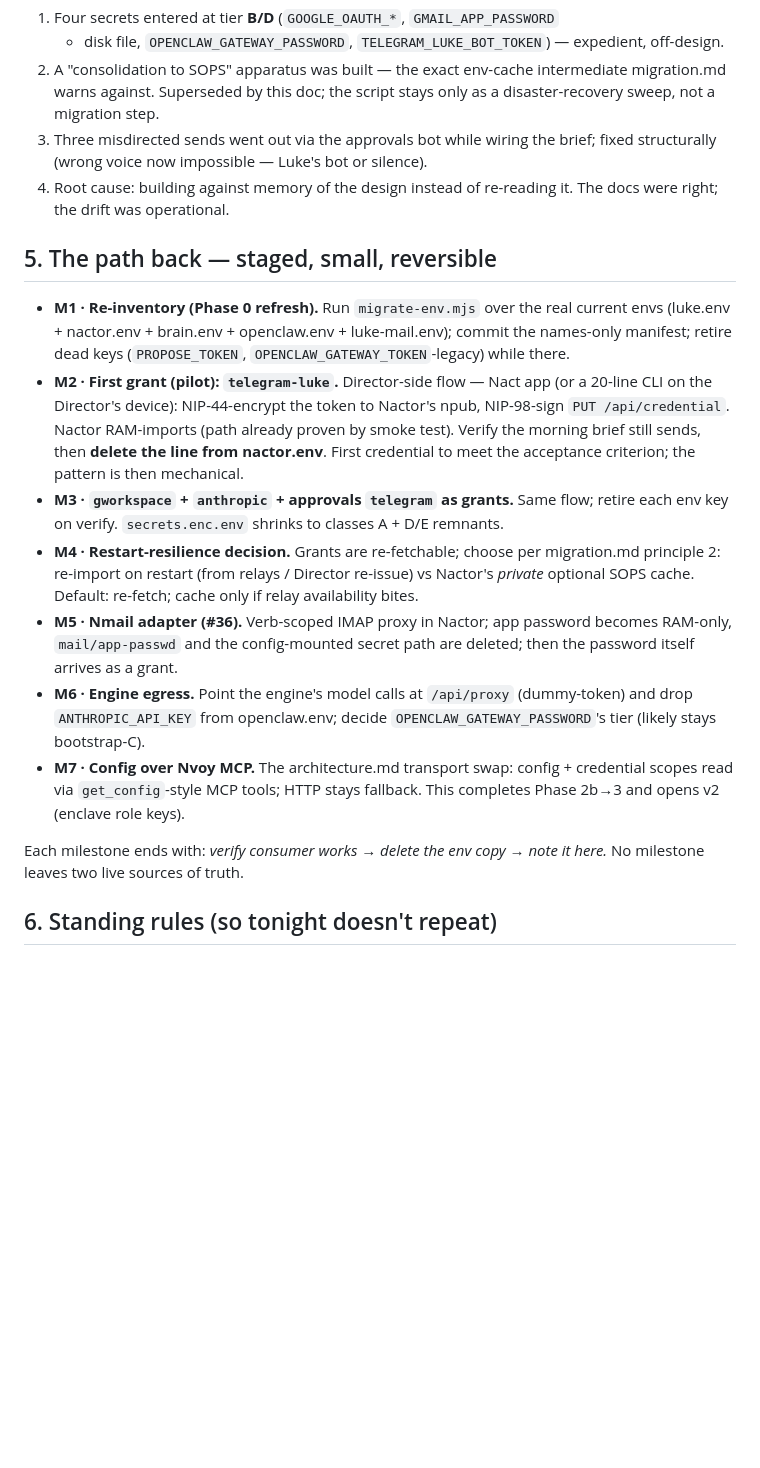
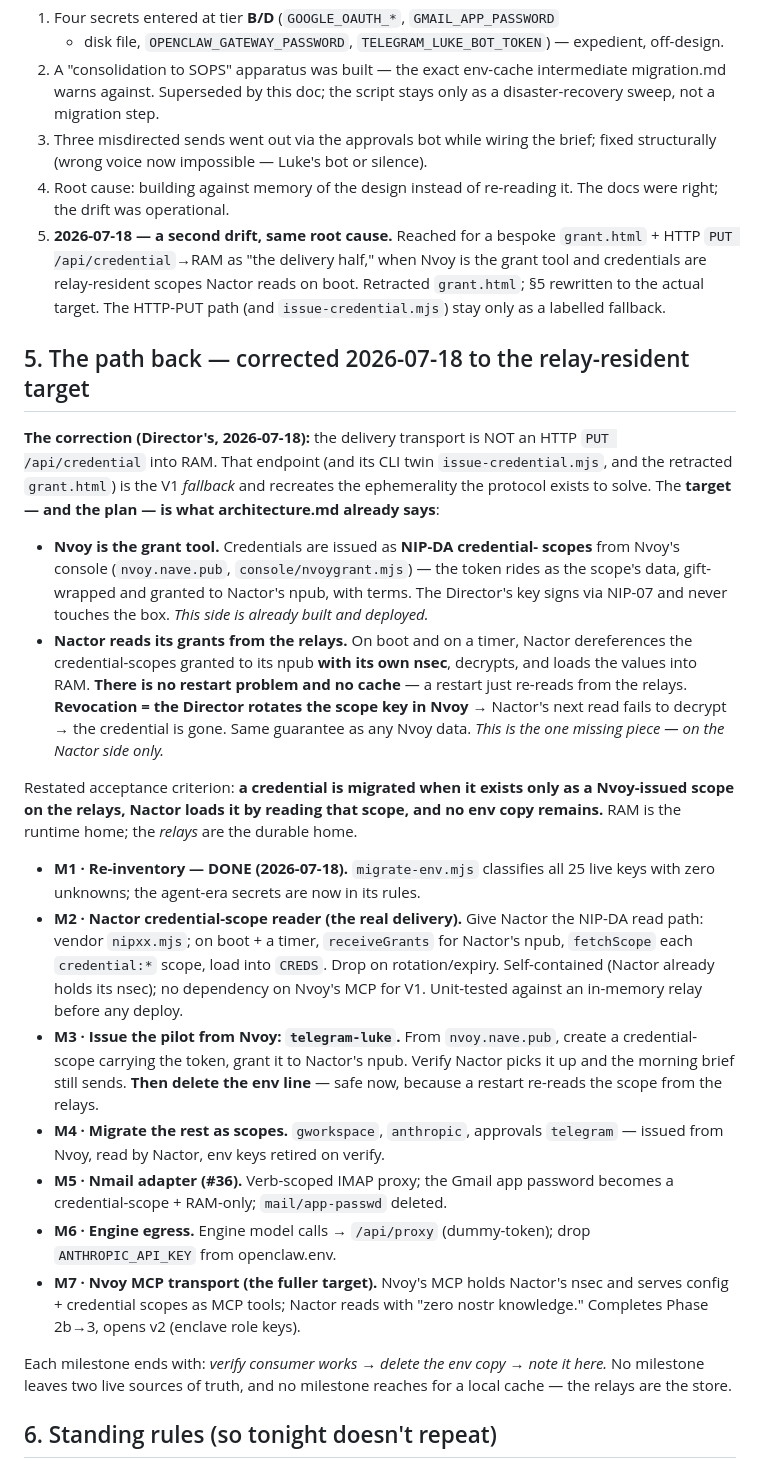
Before and after one commit to JAFairweather/nact, a Markdown page: docs/migration-status-2026-07.md, the part around the change. Drawn GitHub-style; blank space fills up the shorter version.

Commit message:
docs: migration plan corrected to the relay-resident target — Nvoy issues, Nactor reads grants from relays (no HTTP-PUT, no cache)

```diff
--- a/docs/migration-status-2026-07.md
+++ b/docs/migration-status-2026-07.md
@@ -87,38 +87,62 @@ repo deploy key, class C).
    silence).
 4. Root cause: building against memory of the design instead of re-reading it.
    The docs were right; the drift was operational.
+5. **2026-07-18 — a second drift, same root cause.** Reached for a bespoke
+   `grant.html` + HTTP `PUT /api/credential`→RAM as "the delivery half," when
+   Nvoy is the grant tool and credentials are relay-resident scopes Nactor reads
+   on boot. Retracted `grant.html`; §5 rewritten to the actual target. The
+   HTTP-PUT path (and `issue-credential.mjs`) stay only as a labelled fallback.
 
-## 5. The path back — staged, small, reversible
+## 5. The path back — corrected 2026-07-18 to the relay-resident target
 
-- **M1 · Re-inventory (Phase 0 refresh).** Run `migrate-env.mjs` over the real
-  current envs (luke.env + nactor.env + brain.env + openclaw.env + luke-mail.env);
-  commit the names-only manifest; retire dead keys (`PROPOSE_TOKEN`,
-  `OPENCLAW_GATEWAY_TOKEN`-legacy) while there.
-- **M2 · First grant (pilot): `telegram-luke`.** Director-side flow — Nact app
-  (or a 20-line CLI on the Director's device): NIP-44-encrypt the token to
-  Nactor's npub, NIP-98-sign `PUT /api/credential`. Nactor RAM-imports (path
-  already proven by smoke test). Verify the morning brief still sends, then
-  **delete the line from nactor.env**. First credential to meet the acceptance
-  criterion; the pattern is then mechanical.
-- **M3 · `gworkspace` + `anthropic` + approvals `telegram` as grants.** Same
-  flow; retire each env key on verify. `secrets.enc.env` shrinks to classes A +
-  D/E remnants.
-- **M4 · Restart-resilience decision.** Grants are re-fetchable; choose per
-  migration.md principle 2: re-import on restart (from relays / Director
-  re-issue) vs Nactor's *private* optional SOPS cache. Default: re-fetch;
-  cache only if relay availability bites.
-- **M5 · Nmail adapter (#36).** Verb-scoped IMAP proxy in Nactor; app password
-  becomes RAM-only, `mail/app-passwd` and the config-mounted secret path are
-  deleted; then the password itself arrives as a grant.
-- **M6 · Engine egress.** Point the engine's model calls at `/api/proxy`
-  (dummy-token) and drop `ANTHROPIC_API_KEY` from openclaw.env; decide
-  `OPENCLAW_GATEWAY_PASSWORD`'s tier (likely stays bootstrap-C).
-- **M7 · Config over Nvoy MCP.** The architecture.md transport swap: config +
-  credential scopes read via `get_config`-style MCP tools; HTTP stays fallback.
-  This completes Phase 2b→3 and opens v2 (enclave role keys).
+**The correction (Director's, 2026-07-18):** the delivery transport is NOT an
+HTTP `PUT /api/credential` into RAM. That endpoint (and its CLI twin
+`issue-credential.mjs`, and the retracted `grant.html`) is the V1 *fallback* and
+recreates the ephemerality the protocol exists to solve. The **target — and the
+plan — is what architecture.md already says**:
 
-Each milestone ends with: *verify consumer works → delete the env copy → note
-it here.* No milestone leaves two live sources of truth.
+- **Nvoy is the grant tool.** Credentials are issued as **NIP-DA credential-
+  scopes** from Nvoy's console (`nvoy.nave.pub`, `console/nvoygrant.mjs`) — the
+  token rides as the scope's data, gift-wrapped and granted to Nactor's npub,
+  with terms. The Director's key signs via NIP-07 and never touches the box.
+  *This side is already built and deployed.*
+- **Nactor reads its grants from the relays.** On boot and on a timer, Nactor
+  dereferences the credential-scopes granted to its npub **with its own nsec**,
+  decrypts, and loads the values into RAM. **There is no restart problem and no
+  cache** — a restart just re-reads from the relays. **Revocation = the Director
+  rotates the scope key in Nvoy** → Nactor's next read fails to decrypt → the
+  credential is gone. Same guarantee as any Nvoy data. *This is the one missing
+  piece — on the Nactor side only.*
+
+Restated acceptance criterion: **a credential is migrated when it exists only as
+a Nvoy-issued scope on the relays, Nactor loads it by reading that scope, and no
+env copy remains.** RAM is the runtime home; the *relays* are the durable home.
+
+- **M1 · Re-inventory — DONE (2026-07-18).** `migrate-env.mjs` classifies all 25
+  live keys with zero unknowns; the agent-era secrets are now in its rules.
+- **M2 · Nactor credential-scope reader (the real delivery).** Give Nactor the
+  NIP-DA read path: vendor `nipxx.mjs`; on boot + a timer, `receiveGrants` for
+  Nactor's npub, `fetchScope` each `credential:*` scope, load into `CREDS`.
+  Drop on rotation/expiry. Self-contained (Nactor already holds its nsec); no
+  dependency on Nvoy's MCP for V1. Unit-tested against an in-memory relay before
+  any deploy.
+- **M3 · Issue the pilot from Nvoy: `telegram-luke`.** From `nvoy.nave.pub`,
+  create a credential-scope carrying the token, grant it to Nactor's npub.
+  Verify Nactor picks it up and the morning brief still sends. **Then delete the
+  env line** — safe now, because a restart re-reads the scope from the relays.
+- **M4 · Migrate the rest as scopes.** `gworkspace`, `anthropic`, approvals
+  `telegram` — issued from Nvoy, read by Nactor, env keys retired on verify.
+- **M5 · Nmail adapter (#36).** Verb-scoped IMAP proxy; the Gmail app password
+  becomes a credential-scope + RAM-only; `mail/app-passwd` deleted.
+- **M6 · Engine egress.** Engine model calls → `/api/proxy` (dummy-token); drop
+  `ANTHROPIC_API_KEY` from openclaw.env.
+- **M7 · Nvoy MCP transport (the fuller target).** Nvoy's MCP holds Nactor's
+  nsec and serves config + credential scopes as MCP tools; Nactor reads with
+  "zero nostr knowledge." Completes Phase 2b→3, opens v2 (enclave role keys).
+
+Each milestone ends with: *verify consumer works → delete the env copy → note it
+here.* No milestone leaves two live sources of truth, and no milestone reaches
+for a local cache — the relays are the store.
 
 ## 6. Standing rules (so tonight doesn't repeat)
 
```
